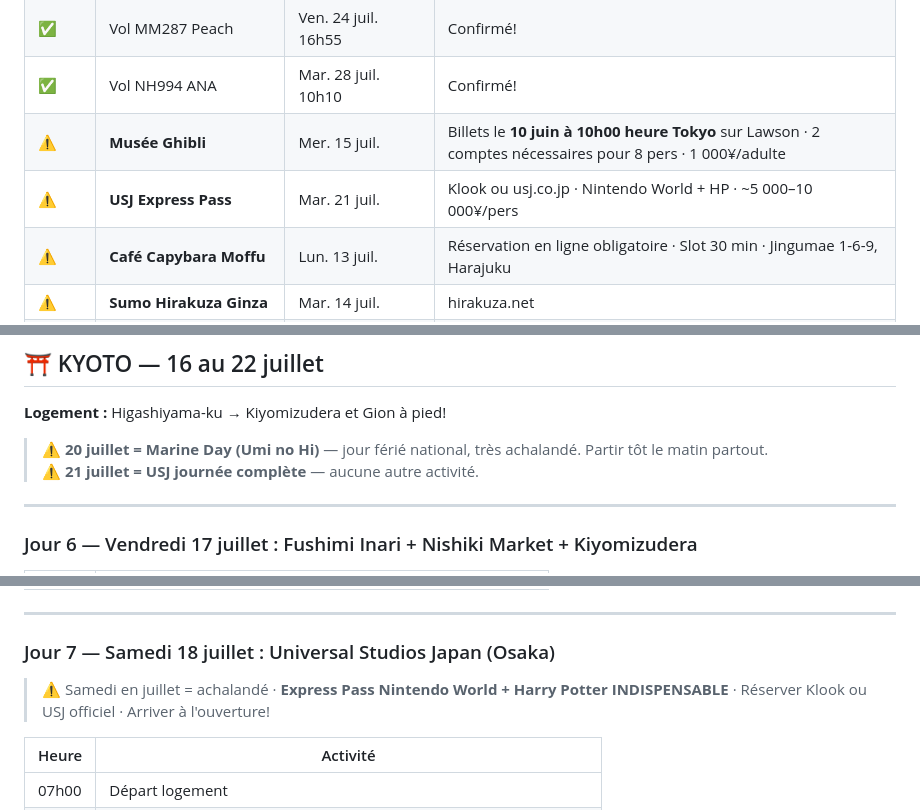
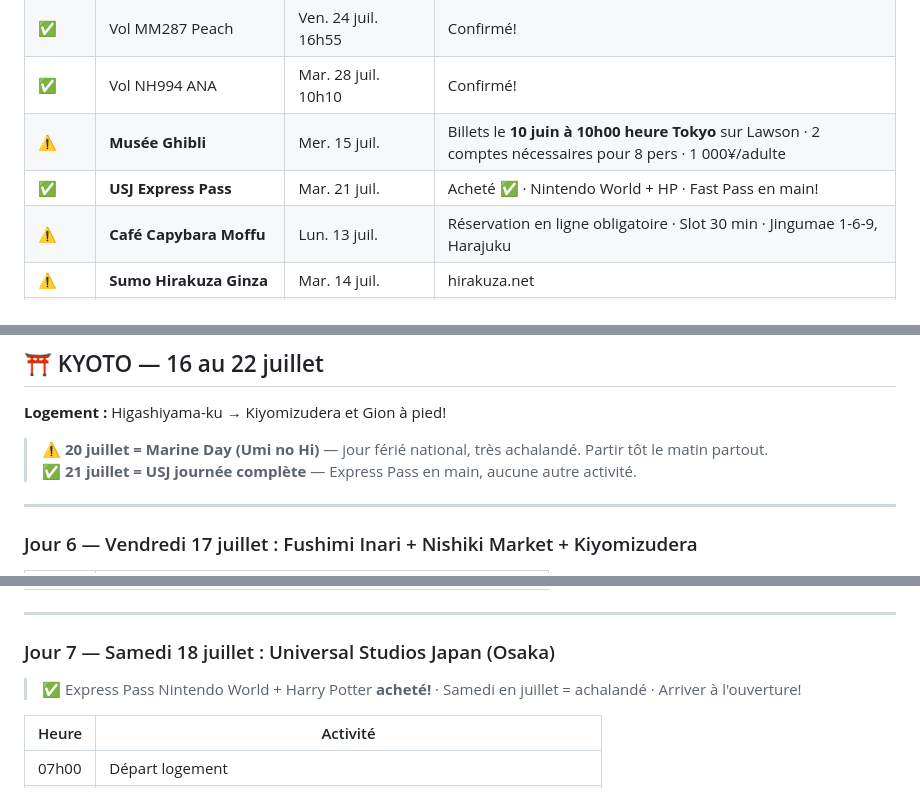
Before and after one commit to bikroy-stack/japan-trip-2026, a Markdown page: japon_itineraire_2026.md, 3 parts joined by grey strips. Rendered like a GitHub page.

Commit message:
update: USJ Express Pass acheté (Nintendo World + Harry Potter)
Co-Authored-By: Claude Sonnet 4.6 <noreply@anthropic.com>

```diff
--- a/japon_itineraire_2026.md
+++ b/japon_itineraire_2026.md
@@ -46,7 +46,7 @@ currency_rate_cad: 107
 | ✅ | Vol MM287 Peach | Ven. 24 juil. 16h55 | Confirmé! |
 | ✅ | Vol NH994 ANA | Mar. 28 juil. 10h10 | Confirmé! |
 | ⚠️ | **Musée Ghibli** | Mer. 15 juil. | Billets le **10 juin à 10h00 heure Tokyo** sur Lawson · 2 comptes nécessaires pour 8 pers · 1 000¥/adulte |
-| ⚠️ | **USJ Express Pass** | Mar. 21 juil. | Klook ou usj.co.jp · Nintendo World + HP · ~5 000–10 000¥/pers |
+| ✅ | **USJ Express Pass** | Mar. 21 juil. | Acheté ✅ · Nintendo World + HP · Fast Pass en main! |
 | ⚠️ | **Café Capybara Moffu** | Lun. 13 juil. | Réservation en ligne obligatoire · Slot 30 min · Jingumae 1-6-9, Harajuku |
 | ⚠️ | **Sumo Hirakuza Ginza** | Mar. 14 juil. | hirakuza.net |
 | ⚠️ | **Voiture de location Okinawa** | 24–28 juil. | 2 véhicules · 4 jours · Réserver maintenant |
@@ -142,7 +142,7 @@ currency_rate_cad: 107
 **Logement :** Higashiyama-ku → Kiyomizudera et Gion à pied!
 
 > ⚠️ **20 juillet = Marine Day (Umi no Hi)** — jour férié national, très achalandé. Partir tôt le matin partout.
-> ⚠️ **21 juillet = USJ journée complète** — aucune autre activité.
+> ✅ **21 juillet = USJ journée complète** — Express Pass en main, aucune autre activité.
 
 ---
 
@@ -168,7 +168,7 @@ currency_rate_cad: 107
 
 ### Jour 7 — Samedi 18 juillet : Universal Studios Japan (Osaka)
 
-> ⚠️ Samedi en juillet = achalandé · **Express Pass Nintendo World + Harry Potter INDISPENSABLE** · Réserver Klook ou USJ officiel · Arriver à l'ouverture!
+> ✅ Express Pass Nintendo World + Harry Potter **acheté!** · Samedi en juillet = achalandé · Arriver à l'ouverture!
 
 | Heure | Activité |
 |-------|----------|
```
